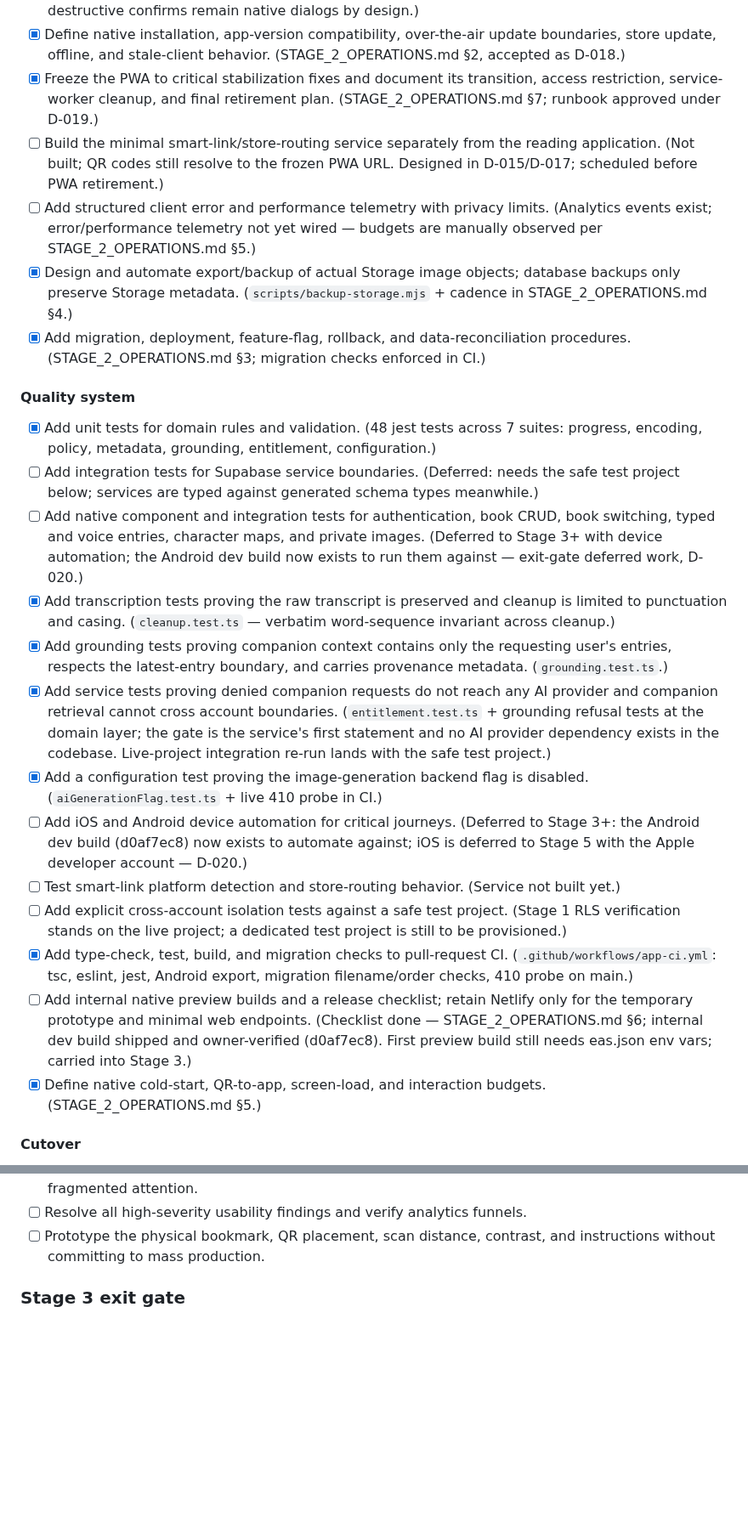
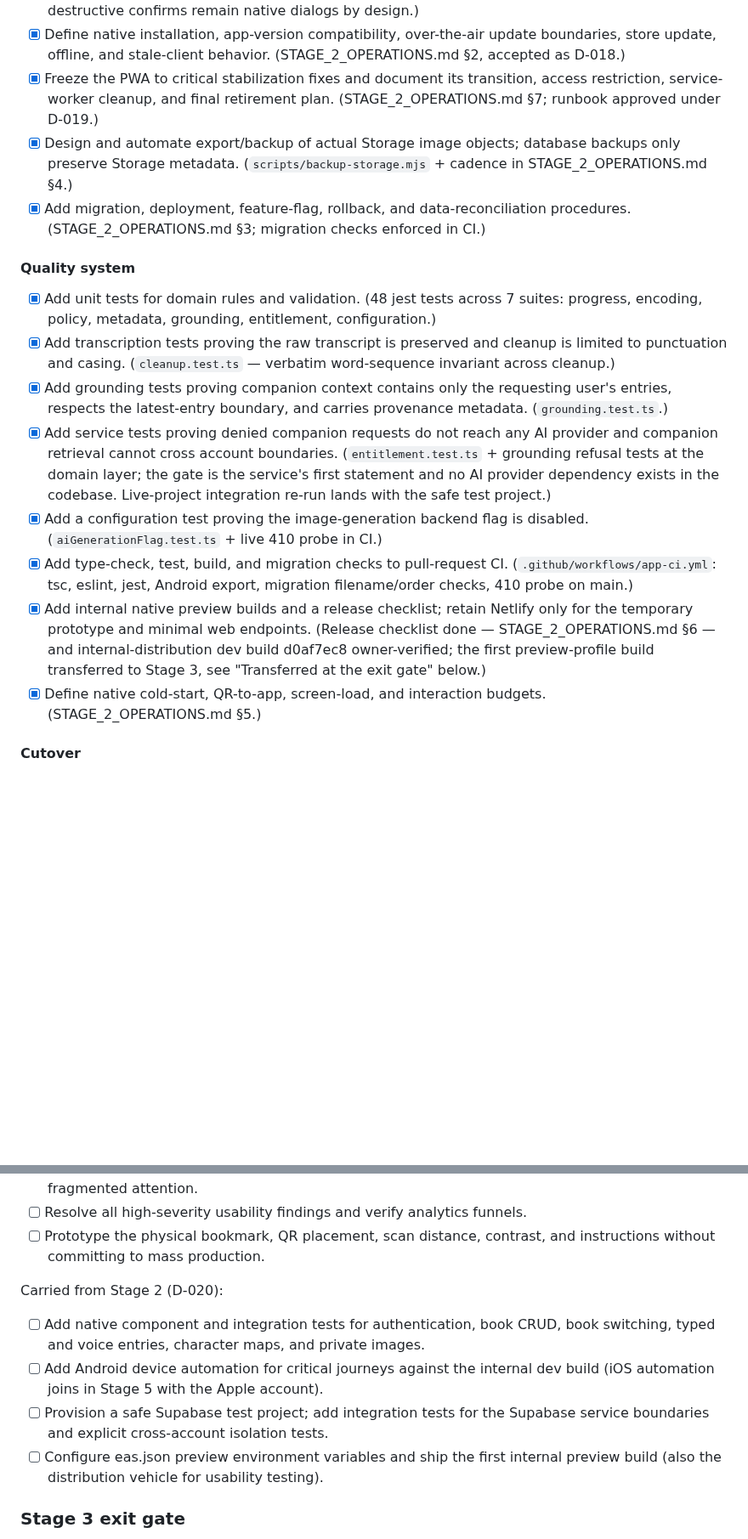
Before and after one commit to aizquier97-hub/Project-Bookmarkt, a Markdown page: docs/PRODUCT_ROADMAP.md, 2 parts joined by grey strips. Shown at 85% size. Drawn GitHub-style; blank space fills up the shorter version.

```diff
--- a/docs/PRODUCT_ROADMAP.md
+++ b/docs/PRODUCT_ROADMAP.md
@@ -529,12 +529,6 @@ Supabase backend.
 - [x] Freeze the PWA to critical stabilization fixes and document its transition,
       access restriction, service-worker cleanup, and final retirement plan.
       (STAGE_2_OPERATIONS.md §7; runbook approved under D-019.)
-- [ ] Build the minimal smart-link/store-routing service separately from the
-      reading application. (Not built; QR codes still resolve to the frozen PWA
-      URL. Designed in D-015/D-017; scheduled before PWA retirement.)
-- [ ] Add structured client error and performance telemetry with privacy limits.
-      (Analytics events exist; error/performance telemetry not yet wired —
-      budgets are manually observed per STAGE_2_OPERATIONS.md §5.)
 - [x] Design and automate export/backup of actual Storage image objects; database
       backups only preserve Storage metadata. (`scripts/backup-storage.mjs` +
       cadence in STAGE_2_OPERATIONS.md §4.)
@@ -546,13 +540,6 @@ Supabase backend.
 - [x] Add unit tests for domain rules and validation. (48 jest tests across 7
       suites: progress, encoding, policy, metadata, grounding, entitlement,
       configuration.)
-- [ ] Add integration tests for Supabase service boundaries. (Deferred: needs
-      the safe test project below; services are typed against generated schema
-      types meanwhile.)
-- [ ] Add native component and integration tests for authentication, book CRUD,
-      book switching, typed and voice entries, character maps, and private
-      images. (Deferred to Stage 3+ with device automation; the Android dev
-      build now exists to run them against — exit-gate deferred work, D-020.)
 - [x] Add transcription tests proving the raw transcript is preserved and
       cleanup is limited to punctuation and casing. (`cleanup.test.ts` —
       verbatim word-sequence invariant across cleanup.)
@@ -567,23 +554,14 @@ Supabase backend.
       safe test project.)
 - [x] Add a configuration test proving the image-generation backend flag is
       disabled. (`aiGenerationFlag.test.ts` + live 410 probe in CI.)
-- [ ] Add iOS and Android device automation for critical journeys. (Deferred
-      to Stage 3+: the Android dev build (d0af7ec8) now exists to automate
-      against; iOS is deferred to Stage 5 with the Apple developer account —
-      D-020.)
-- [ ] Test smart-link platform detection and store-routing behavior. (Service
-      not built yet.)
-- [ ] Add explicit cross-account isolation tests against a safe test project.
-      (Stage 1 RLS verification stands on the live project; a dedicated test
-      project is still to be provisioned.)
 - [x] Add type-check, test, build, and migration checks to pull-request CI.
       (`.github/workflows/app-ci.yml`: tsc, eslint, jest, Android export,
       migration filename/order checks, 410 probe on main.)
-- [ ] Add internal native preview builds and a release checklist; retain Netlify
-      only for the temporary prototype and minimal web endpoints. (Checklist
-      done — STAGE_2_OPERATIONS.md §6; internal dev build shipped and
-      owner-verified (d0af7ec8). First preview build still needs eas.json
-      env vars; carried into Stage 3.)
+- [x] Add internal native preview builds and a release checklist; retain Netlify
+      only for the temporary prototype and minimal web endpoints. (Release
+      checklist done — STAGE_2_OPERATIONS.md §6 — and internal-distribution
+      dev build d0af7ec8 owner-verified; the first preview-profile build
+      transferred to Stage 3, see "Transferred at the exit gate" below.)
 - [x] Define native cold-start, QR-to-app, screen-load, and interaction budgets.
       (STAGE_2_OPERATIONS.md §5.)
 
@@ -701,6 +698,19 @@ capture.
 - [ ] Resolve all high-severity usability findings and verify analytics funnels.
 - [ ] Prototype the physical bookmark, QR placement, scan distance, contrast, and
       instructions without committing to mass production.
+
+Carried from Stage 2 (D-020):
+
+- [ ] Add native component and integration tests for authentication, book CRUD,
+      book switching, typed and voice entries, character maps, and private
+      images.
+- [ ] Add Android device automation for critical journeys against the internal
+      dev build (iOS automation joins in Stage 5 with the Apple account).
+- [ ] Provision a safe Supabase test project; add integration tests for the
+      Supabase service boundaries and explicit cross-account isolation tests.
+- [ ] Configure eas.json preview environment variables and ship the first
+      internal preview build (also the distribution vehicle for usability
+      testing).
 
 ### Stage 3 exit gate
 
```
Also changed, not shown: other parts of docs/PRODUCT_ROADMAP.md (+30 -4 lines), docs/STAGE_2_OPERATIONS.md (+13 -11 lines).
